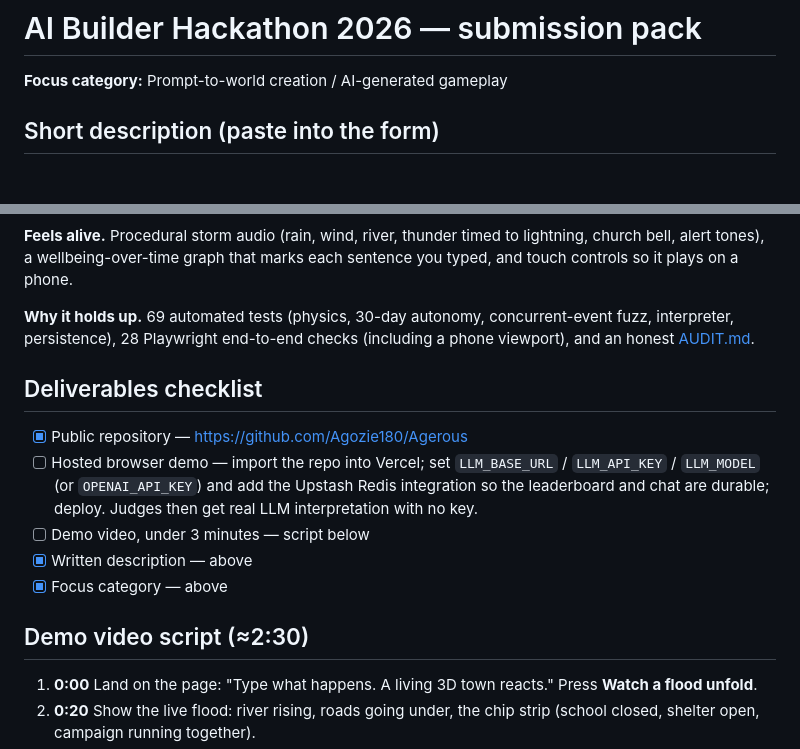
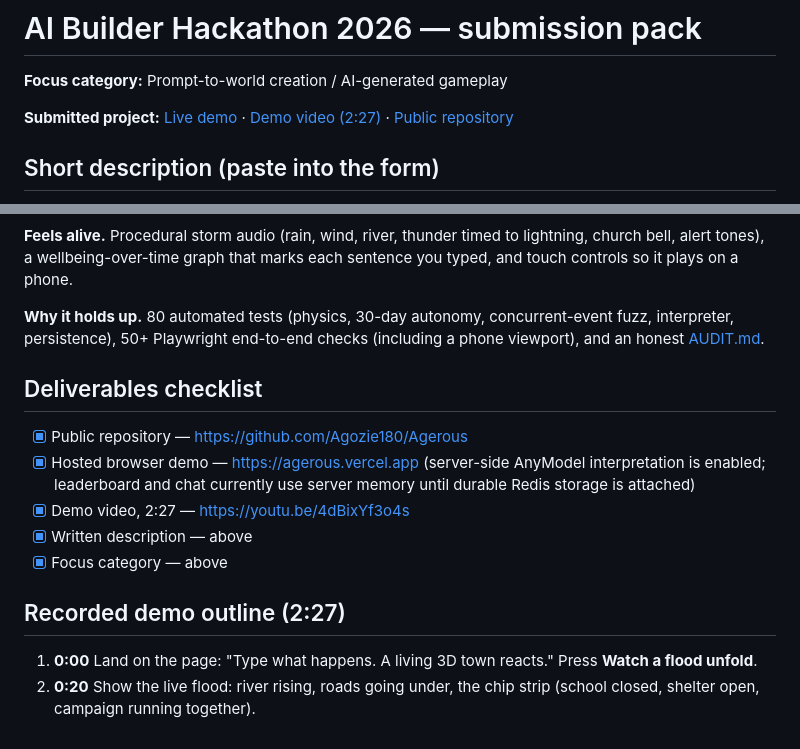
Before and after one commit to Agozie180/Agerous, a Markdown page: SUBMISSION.md, 2 parts joined by grey strips. Rendered like a GitHub page; blank space fills up the shorter version.

```diff
--- a/SUBMISSION.md
+++ b/SUBMISSION.md
@@ -1,6 +1,8 @@
 # AI Builder Hackathon 2026 — submission pack
 
 **Focus category:** Prompt-to-world creation / AI-generated gameplay
+
+**Submitted project:** [Live demo](https://agerous.vercel.app) · [Demo video (2:27)](https://youtu.be/4dBixYf3o4s) · [Public repository](https://github.com/Agozie180/Agerous)
 
 ## Short description (paste into the form)
 
@@ -16,17 +18,17 @@
 
 **Feels alive.** Procedural storm audio (rain, wind, river, thunder timed to lightning, church bell, alert tones), a wellbeing-over-time graph that marks each sentence you typed, and touch controls so it plays on a phone.
 
-**Why it holds up.** 69 automated tests (physics, 30-day autonomy, concurrent-event fuzz, interpreter, persistence), 28 Playwright end-to-end checks (including a phone viewport), and an honest [AUDIT.md](AUDIT.md).
+**Why it holds up.** 80 automated tests (physics, 30-day autonomy, concurrent-event fuzz, interpreter, persistence), 50+ Playwright end-to-end checks (including a phone viewport), and an honest [AUDIT.md](AUDIT.md).
 
 ## Deliverables checklist
 
 - [x] Public repository — https://github.com/Agozie180/Agerous
-- [ ] Hosted browser demo — import the repo into Vercel; set `LLM_BASE_URL` / `LLM_API_KEY` / `LLM_MODEL` (or `OPENAI_API_KEY`) and add the Upstash Redis integration so the leaderboard and chat are durable; deploy. Judges then get real LLM interpretation with no key.
-- [ ] Demo video, under 3 minutes — script below
+- [x] Hosted browser demo — https://agerous.vercel.app (server-side AnyModel interpretation is enabled; leaderboard and chat currently use server memory until durable Redis storage is attached)
+- [x] Demo video, 2:27 — https://youtu.be/4dBixYf3o4s
 - [x] Written description — above
 - [x] Focus category — above
 
-## Demo video script (≈2:30)
+## Recorded demo outline (2:27)
 
 1. **0:00** Land on the page: "Type what happens. A living 3D town reacts." Press **Watch a flood unfold**.
 2. **0:20** Show the live flood: river rising, roads going under, the chip strip (school closed, shelter open, campaign running together).
```
Also changed, not shown: other parts of SUBMISSION.md (+1 -1 lines), AUDIT.md (+9 -4 lines), README.md (+4 -4 lines).
